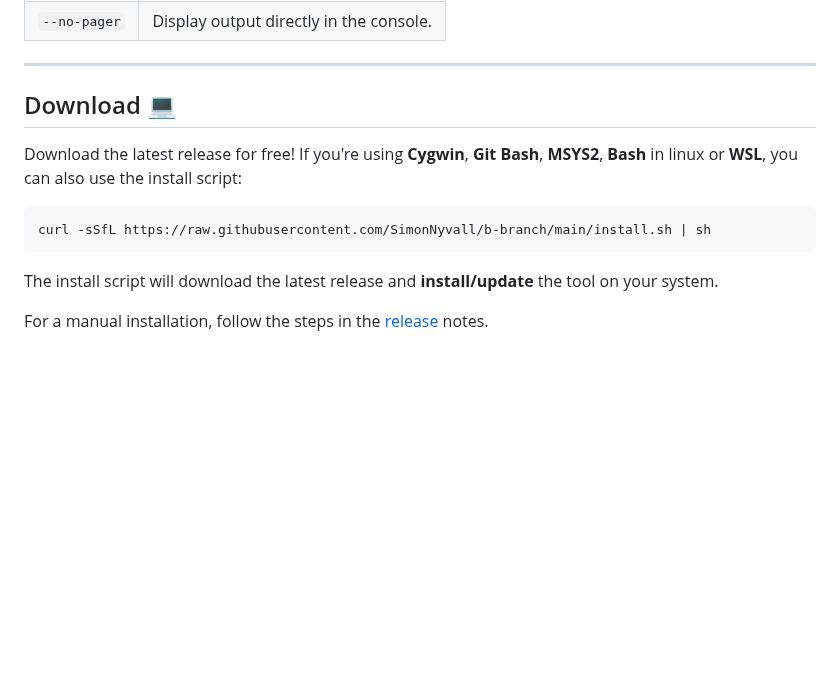
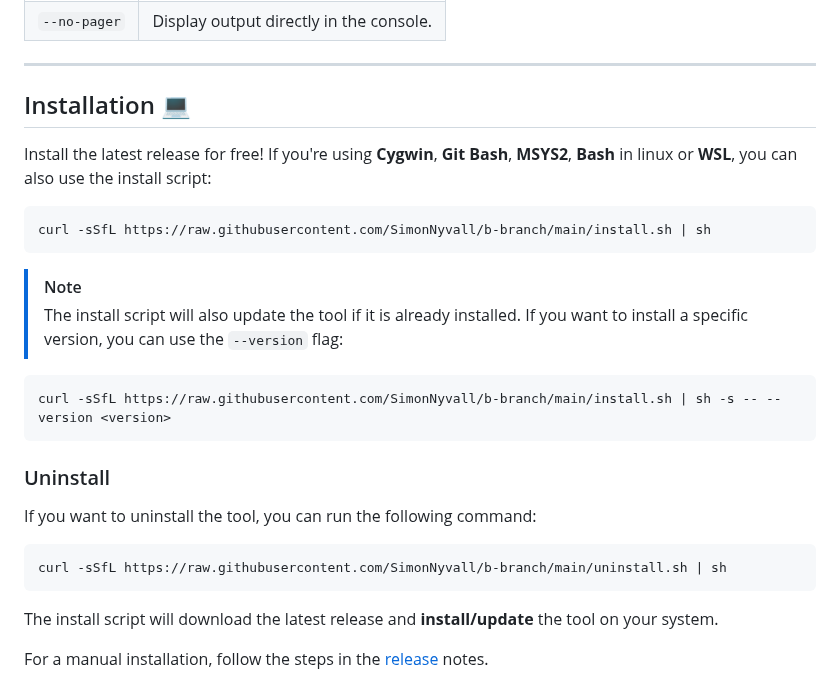
Before and after one commit to SimonNyvall/B-branch, a Markdown page: README.md, the part around the change. Rendered like a GitHub page; blank space fills up the shorter version.

Commit message:
doc: update docs about version and unstall

````diff
--- a/README.md
+++ b/README.md
@@ -121,10 +121,22 @@ git bb [<options>] [<additional arguments>]
 
 ---
 
-## Download :computer:
-Download the latest release for free! If you're using **Cygwin**, **Git Bash**, **MSYS2**, **Bash** in linux or **WSL**, you can also use the install script:
+## Installation :computer:
+Install the latest release for free! If you're using **Cygwin**, **Git Bash**, **MSYS2**, **Bash** in linux or **WSL**, you can also use the install script:
 ```sh
 curl -sSfL https://raw.githubusercontent.com/SimonNyvall/b-branch/main/install.sh | sh
+```
+
+>[!NOTE]
+> The install script will also update the tool if it is already installed. If you want to install a specific version, you can use the `--version` flag:
+```sh
+curl -sSfL https://raw.githubusercontent.com/SimonNyvall/b-branch/main/install.sh | sh -s -- --version <version>
+```
+
+### Uninstall
+If you want to uninstall the tool, you can run the following command:
+```sh
+curl -sSfL https://raw.githubusercontent.com/SimonNyvall/b-branch/main/uninstall.sh | sh
 ```
 
 The install script will download the latest release and **install/update** the tool on your system.
````
